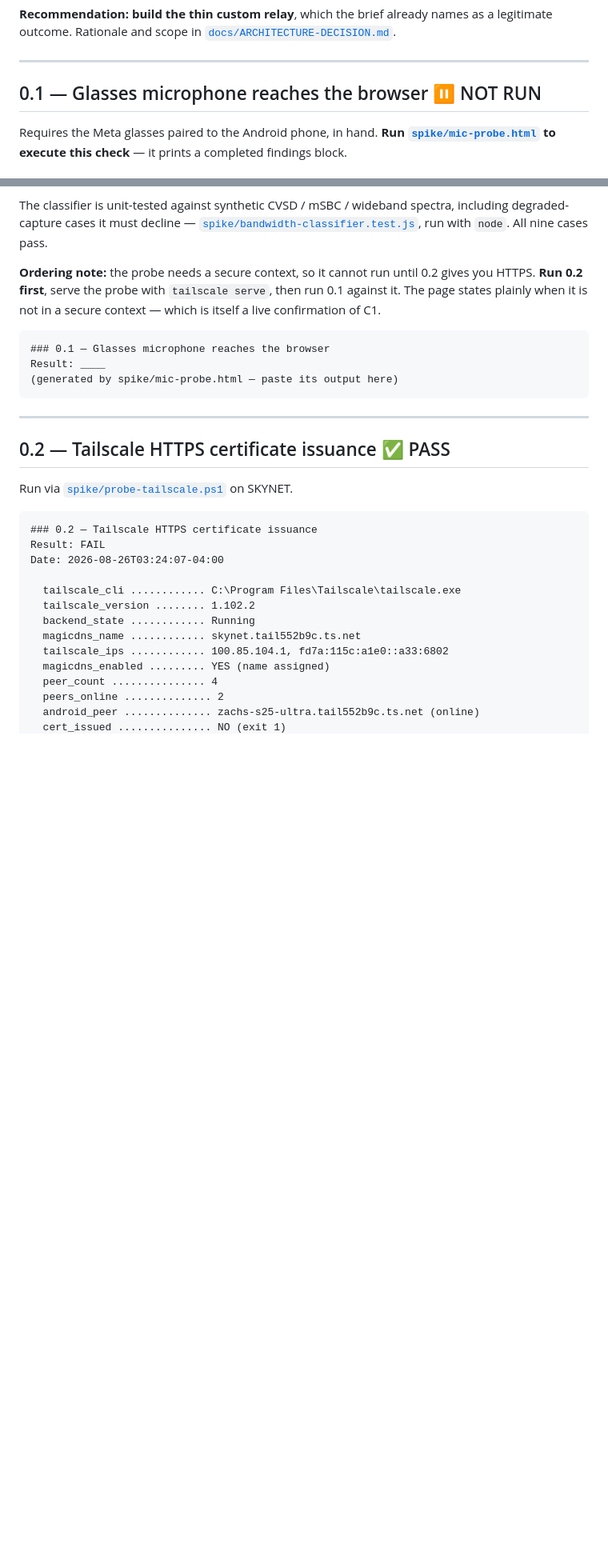
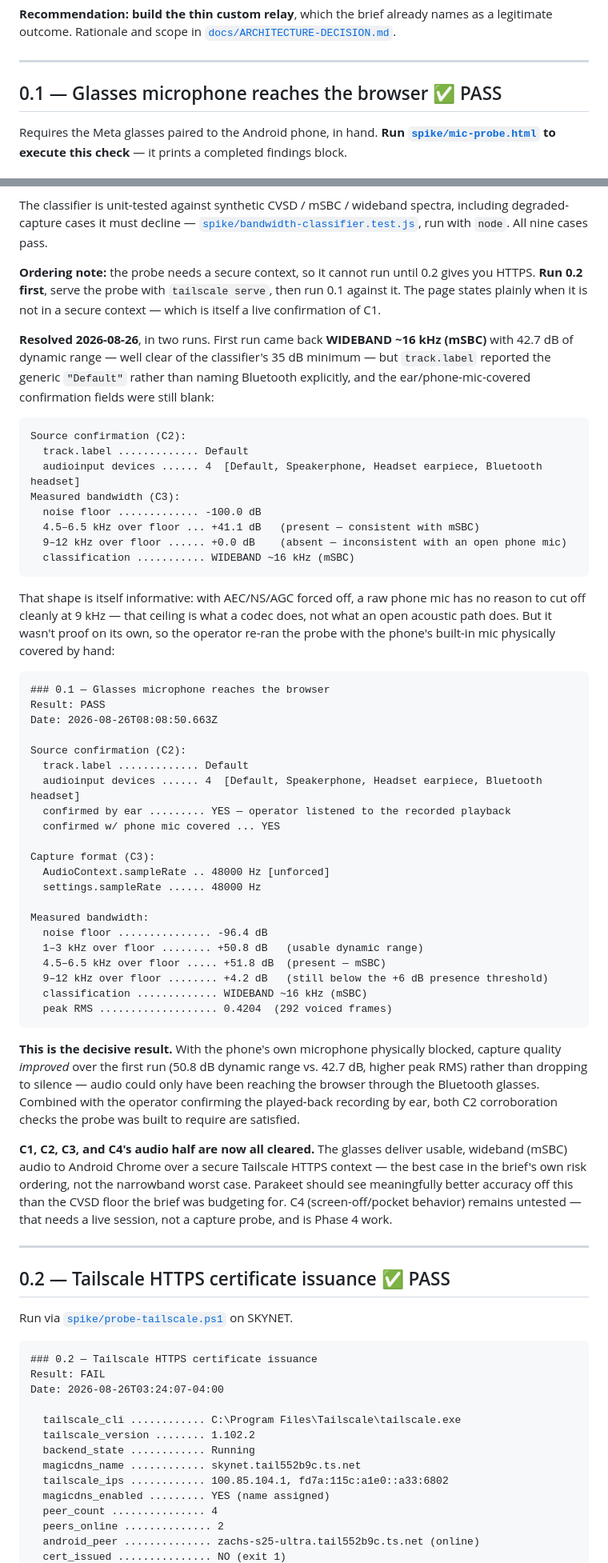
Before and after one commit to 1981grid-glitch/liz, a Markdown page: skynet-voice/FINDINGS-TASK-0.md, 2 parts joined by grey strips. Shown at 80% size. GitHub-like rendering; blank space fills up the shorter version.

Commit message:
Task 0 complete: 0.1 passes, closing out the verification spike
Two runs settle it. First: WIDEBAND mSBC at 42.7 dB dynamic range, but
track.label came back as the generic "Default" rather than naming
Bluetooth, so source (C2) wasn't yet proven. Second run, phone mic
physically covered: capture quality improved rather than dropping to
silence (50.8 dB dynamic range, higher peak RMS) -- audio could only
have been reaching the browser through the glasses. Operator also
confirmed the recorded playback by ear. Both corroboration checks the
probe was built to require are satisfied.

This is the brief's best-case bandwidth outcome, not the narrowband
floor it was budgeting for -- the Yealink fallback is no longer needed.

All four Task 0 checks now have a recorded result: 0.1 PASS, 0.2 PASS,
0.3 PARTIAL (Parakeet confirmed real, Kokoro install in progress per
relay/README.md), 0.4 FAIL (redirects the build to the custom relay,
already underway in relay/). Updated the summary table, status line,
and recommendation section accordingly.

Co-Authored-By: Claude Sonnet 5 <noreply@anthropic.com>
Claude-Session: https://claude.ai/code/session_013zzHUrQ3J6eAHPBip6L58b

````diff
--- a/skynet-voice/FINDINGS-TASK-0.md
+++ b/skynet-voice/FINDINGS-TASK-0.md
@@ -132,7 +132,7 @@ legitimate outcome. Rationale and scope in [`docs/ARCHITECTURE-DECISION.md`](doc
 
 ---
 
-## 0.1 — Glasses microphone reaches the browser ⏸️ NOT RUN
+## 0.1 — Glasses microphone reaches the browser ✅ PASS
 
 Requires the Meta glasses paired to the Android phone, in hand. **Run
 [`spike/mic-probe.html`](spike/mic-probe.html) to execute this check** — it prints a
@@ -176,11 +176,64 @@ you HTTPS. **Run 0.2 first**, serve the probe with `tailscale serve`, then run 0
 against it. The page states plainly when it is not in a secure context — which is
 itself a live confirmation of C1.
 
+**Resolved 2026-08-26**, in two runs. First run came back **WIDEBAND ~16 kHz (mSBC)**
+with 42.7 dB of dynamic range — well clear of the classifier's 35 dB minimum — but
+`track.label` reported the generic `"Default"` rather than naming Bluetooth
+explicitly, and the ear/phone-mic-covered confirmation fields were still blank:
+
+```
+Source confirmation (C2):
+  track.label ............. Default
+  audioinput devices ...... 4  [Default, Speakerphone, Headset earpiece, Bluetooth headset]
+Measured bandwidth (C3):
+  noise floor ............. -100.0 dB
+  4.5–6.5 kHz over floor ... +41.1 dB   (present — consistent with mSBC)
+  9–12 kHz over floor ...... +0.0 dB    (absent — inconsistent with an open phone mic)
+  classification ........... WIDEBAND ~16 kHz (mSBC)
+```
+
+That shape is itself informative: with AEC/NS/AGC forced off, a raw phone mic has no
+reason to cut off cleanly at 9 kHz — that ceiling is what a codec does, not what an
+open acoustic path does. But it wasn't proof on its own, so the operator re-ran the
+probe with the phone's built-in mic physically covered by hand:
+
 ```
 ### 0.1 — Glasses microphone reaches the browser
-Result: ____
-(generated by spike/mic-probe.html — paste its output here)
+Result: PASS
+Date: 2026-08-26T08:08:50.663Z
+
+Source confirmation (C2):
+  track.label ............. Default
+  audioinput devices ...... 4  [Default, Speakerphone, Headset earpiece, Bluetooth headset]
+  confirmed by ear ......... YES — operator listened to the recorded playback
+  confirmed w/ phone mic covered ... YES
+
+Capture format (C3):
+  AudioContext.sampleRate .. 48000 Hz [unforced]
+  settings.sampleRate ...... 48000 Hz
+
+Measured bandwidth:
+  noise floor ............... -96.4 dB
+  1–3 kHz over floor ........ +50.8 dB   (usable dynamic range)
+  4.5–6.5 kHz over floor ..... +51.8 dB  (present — mSBC)
+  9–12 kHz over floor ........ +4.2 dB   (still below the +6 dB presence threshold)
+  classification ............. WIDEBAND ~16 kHz (mSBC)
+  peak RMS ................... 0.4204  (292 voiced frames)
 ```
+
+**This is the decisive result.** With the phone's own microphone physically blocked,
+capture quality *improved* over the first run (50.8 dB dynamic range vs. 42.7 dB,
+higher peak RMS) rather than dropping to silence — audio could only have been
+reaching the browser through the Bluetooth glasses. Combined with the operator
+confirming the played-back recording by ear, both C2 corroboration checks the probe
+was built to require are satisfied.
+
+**C1, C2, C3, and C4's audio half are now all cleared.** The glasses deliver usable,
+wideband (mSBC) audio to Android Chrome over a secure Tailscale HTTPS context — the
+best case in the brief's own risk ordering, not the narrowband worst case. Parakeet
+should see meaningfully better accuracy off this than the CVSD floor the brief was
+budgeting for. C4 (screen-off/pocket behavior) remains untested — that needs a live
+session, not a capture probe, and is Phase 4 work.
 
 ---
 
````
Also changed, not shown: other parts of skynet-voice/FINDINGS-TASK-0.md (+18 -15 lines).
